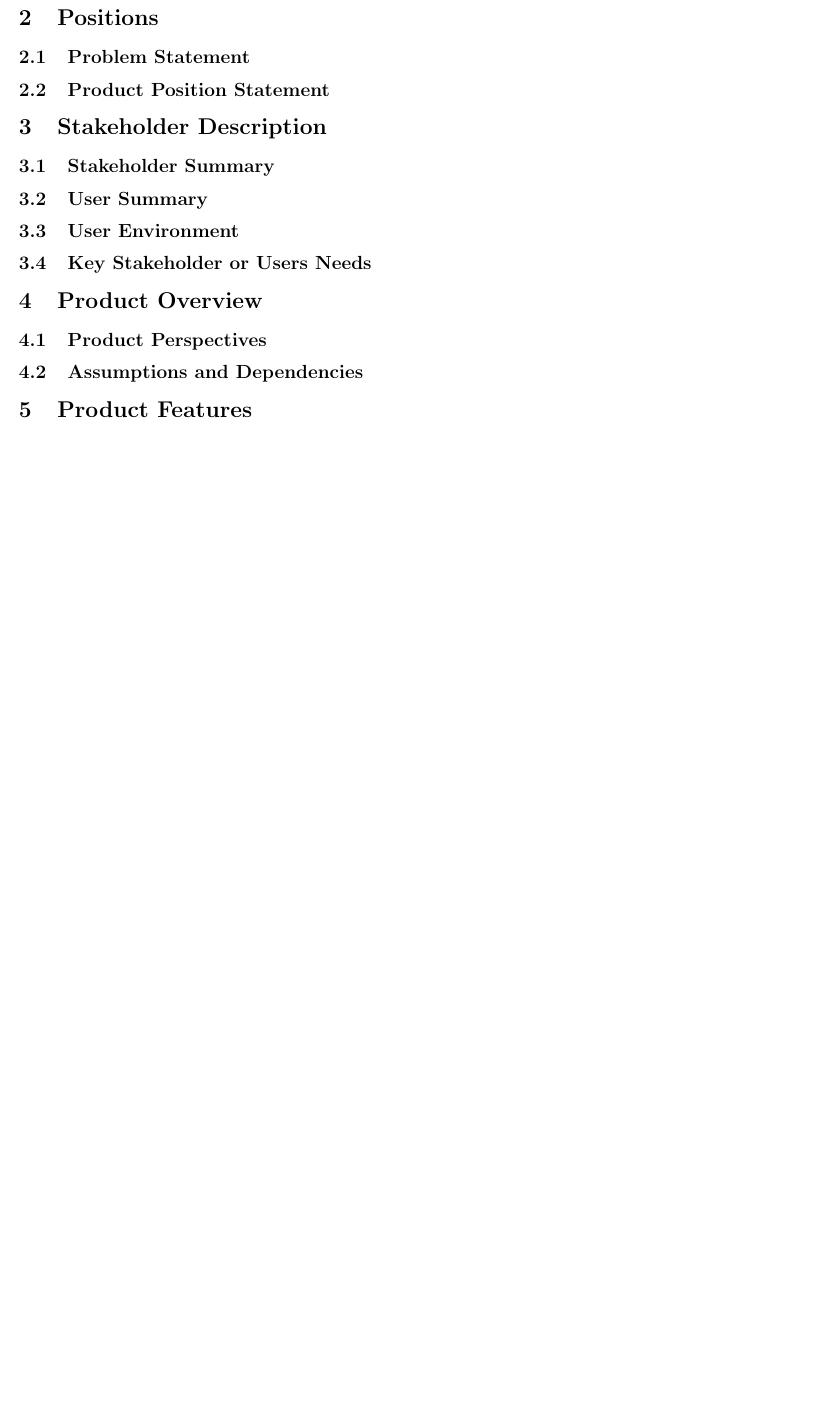
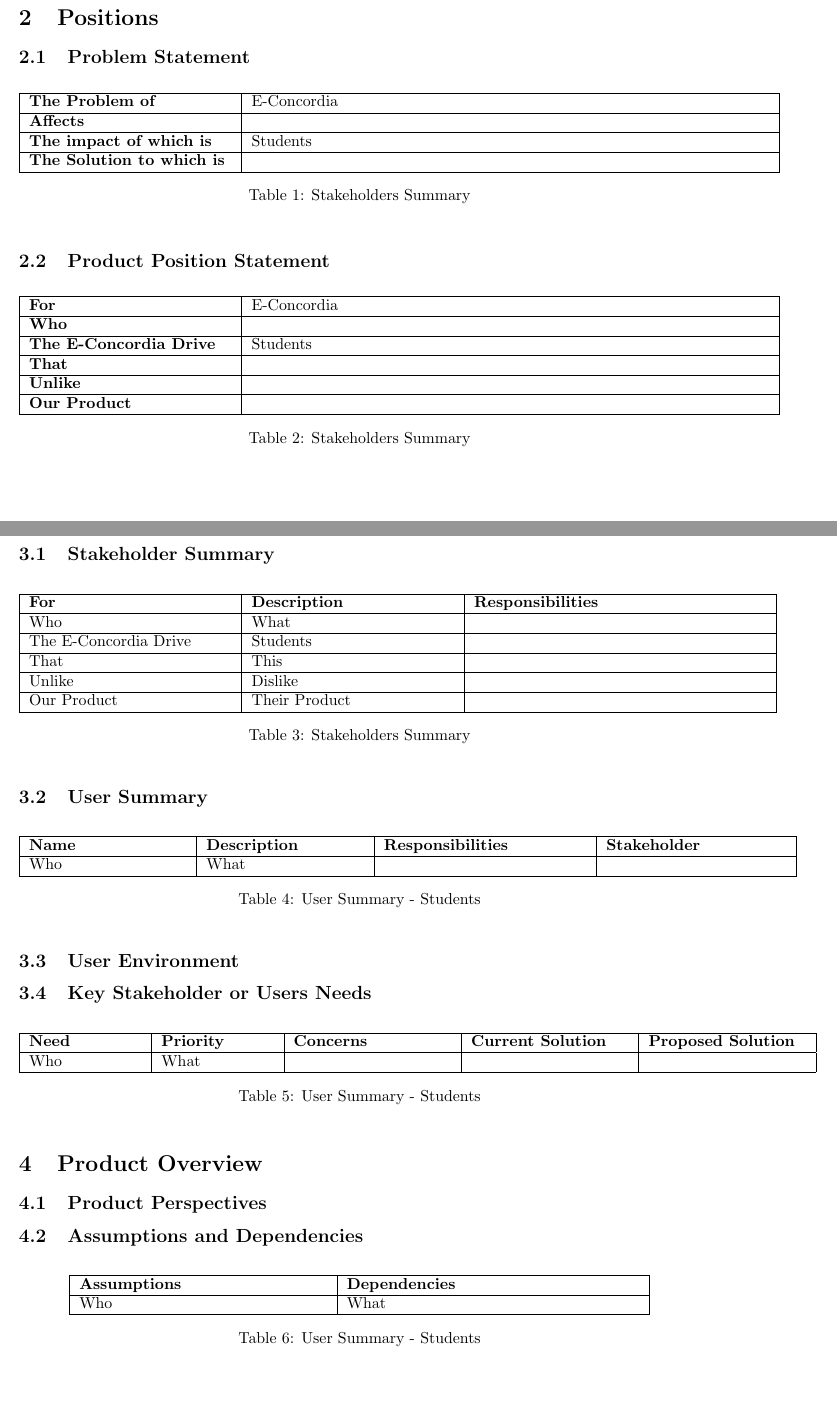
Before and after one commit to tavtejS07/SOEN-6481, a LaTeX document (Delivery1_40121745.tex): part of page 2 of 2 before the commit and two parts of pages 2 and 3 of 4 after it, the two joined at a grey line, cut so that both start at the same text, the shorter picture padded with empty space. Compiled offline with pdfLaTeX.

Commit message:
Added Table Skeleton

```diff
--- a/Delivery1_40121745.tex
+++ b/Delivery1_40121745.tex
@@ -56,17 +56,78 @@ Once approved the content is ready to be viewed by students.
 
 \subsection{Problem Statement}
 
+\begin{table}[h!]
+\begin{tabular}{|p{4.5cm}|p{11.5cm}|}
+\hline
+\textbf{The Problem of} & E-Concordia \\ \hline
+\textbf{Affects}& \\ \hline
+\textbf{The impact of which is} & Students\\ \hline
+\textbf{The Solution to which is} & \\ \hline
+\end{tabular}
+\caption{Stakeholders Summary}
+\label{table:1}
+\end{table}
+
 \subsection{Product Position Statement}
+
+\begin{table}[h!]
+\begin{tabular}{|p{4.5cm}|p{11.5cm}|}
+\hline
+\textbf{For} & E-Concordia \\ \hline
+\textbf{Who}& \\ \hline
+\textbf{The E-Concordia Drive} & Students\\ \hline
+\textbf{That} & \\ \hline
+\textbf{Unlike} & \\ \hline
+\textbf{Our Product} & \\ \hline
+\end{tabular}
+\caption{Stakeholders Summary}
+\label{table:2}
+\end{table}
 
 \section{Stakeholder Description}
 
 \subsection{Stakeholder Summary}
 
+\begin{table}[h!]
+\begin{tabular}{|p{4.5cm}|p{4.5cm}|p{6.5cm}|}
+\hline
+\textbf{For} & \textbf{Description} & \textbf{Responsibilities} \\ \hline
+Who & What & \\ \hline
+The E-Concordia Drive & Students &\\ \hline
+That & This &\\ \hline
+Unlike & Dislike &\\ \hline
+Our Product & Their Product &\\ \hline
+\end{tabular}
+\caption{Stakeholders Summary}
+\label{table:3}
+\end{table}
+
 \subsection{User Summary}
+
+\begin{table}[h!]
+\begin{tabular}{|p{3.5cm}|p{3.5cm}|p{4.5cm}|p{4cm}|}
+\hline
+\textbf{Name} & \textbf{Description} & \textbf{Responsibilities} & \textbf{Stakeholder}\\ \hline
+Who & What & & \\ \hline
+\end{tabular}
+\caption{User Summary - Students}
+\label{table:4}
+\end{table}
 
 \subsection{User Environment}
 
 \subsection{Key Stakeholder or Users Needs}
+
+\begin{table}[h!]
+\begin{tabular}{|p{2.5cm}|p{2.5cm}|p{3.5cm}|p{3.5cm}|p{3.5cm}|}
+\hline
+\textbf{Need} & \textbf{Priority} & \textbf{Concerns} & \textbf{Current Solution} & \textbf{Proposed Solution}\\ \hline
+Who & What & & &\\ \hline
+
+\end{tabular}
+\caption{User Summary - Students}
+\label{table:4}
+\end{table}
 
 \section{Product Overview}
 
@@ -74,3 +135,12 @@ Once approved the content is ready to be viewed by students.
 
 \subsection{Assumptions and Dependencies}
 
+\begin{table}[h!]
+\begin{center}
+\begin{tabular}{|p{5.5cm}|p{6.5cm}|}
+\hline
+\textbf{Assumptions} & \textbf{Dependencies} \\ \hline
+Who & What\\ \hline
+
+\end{tabular}
+\caption{User Summary - Students}
```
Also changed, not shown: Delivery1_40121745.tex (5 more changed lines).
